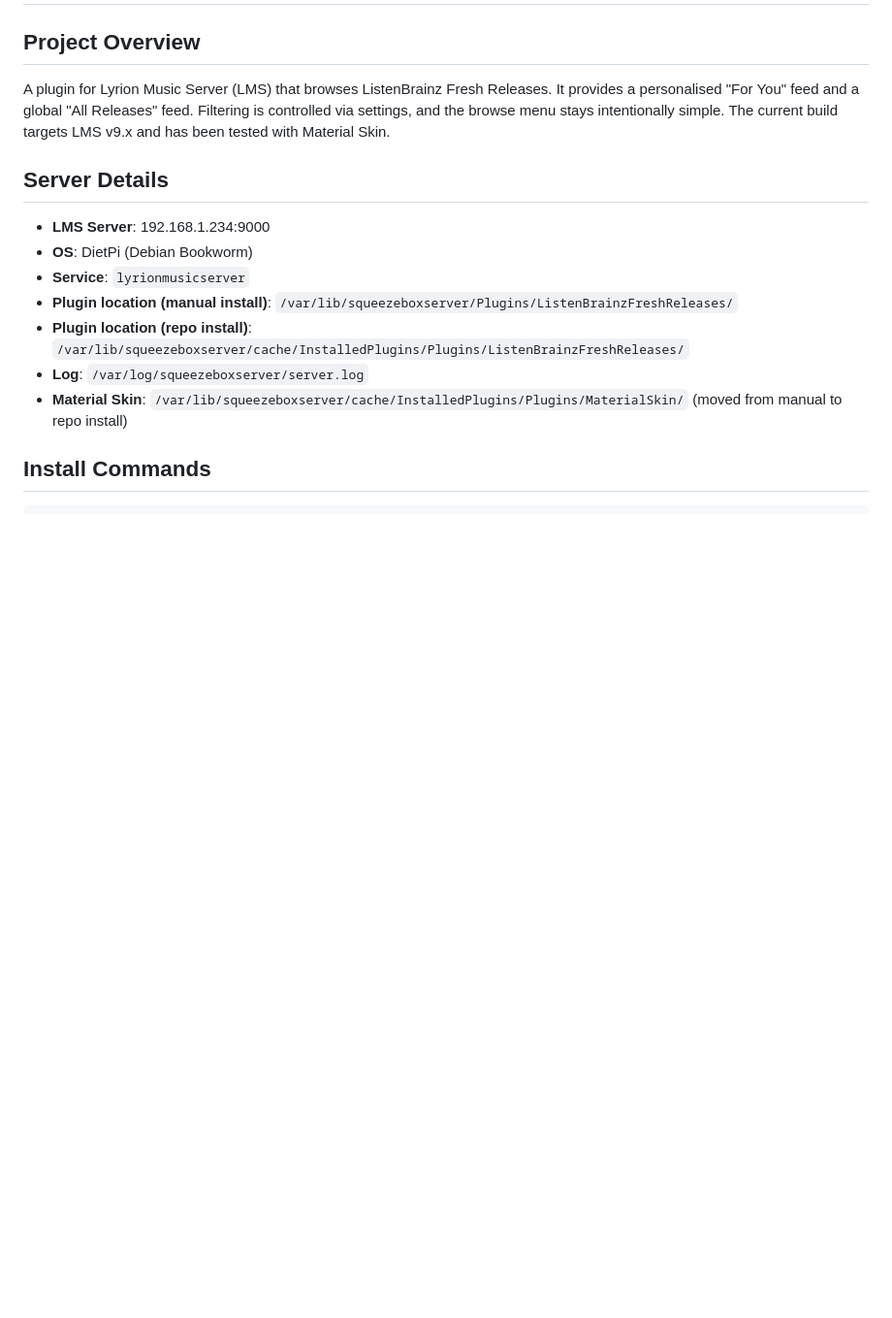
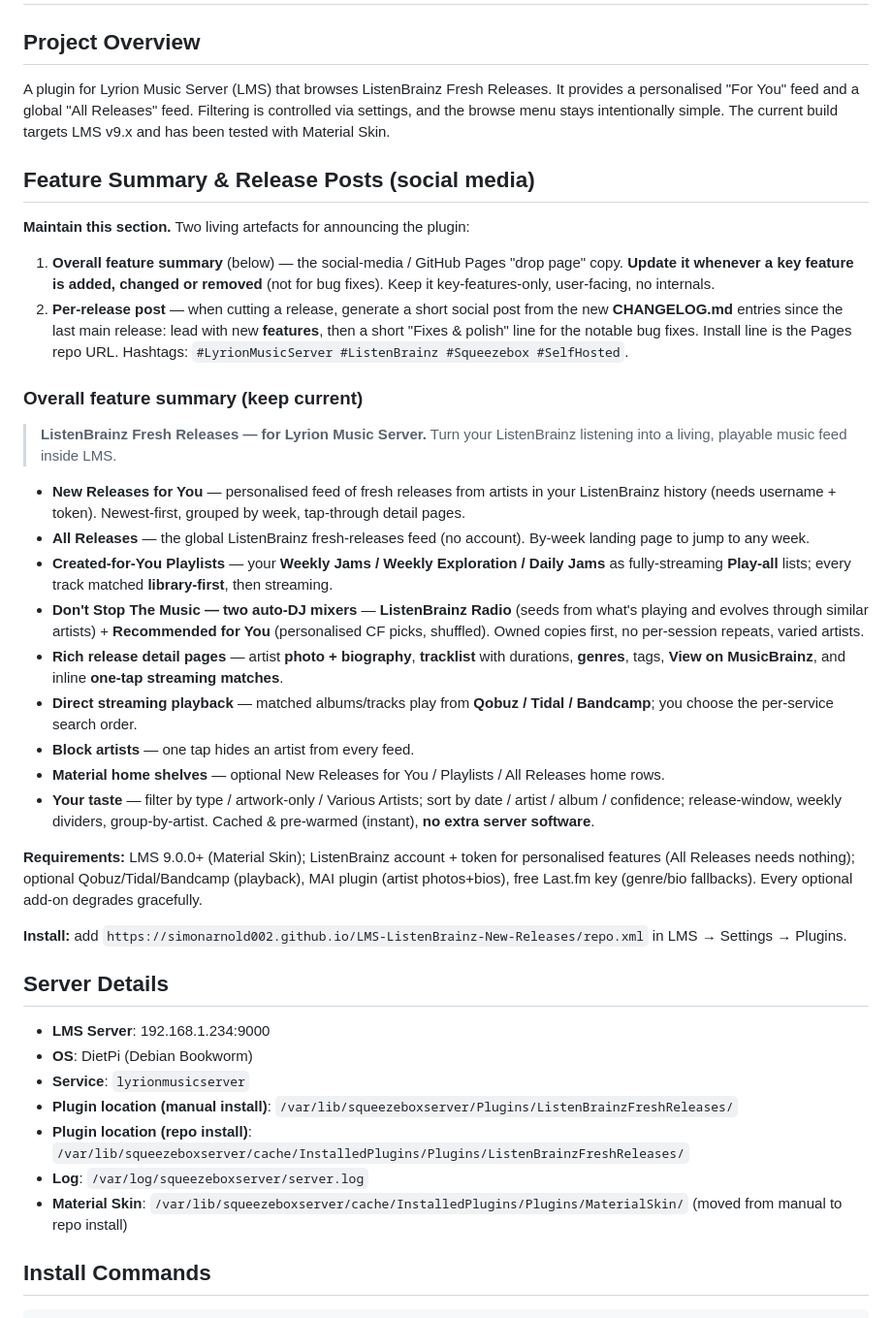
Before and after one commit to SimonArnold002/LMS-ListenBrainz-New-Releases, a Markdown page: CLAUDE.md, the part around the change. Shown at 97% size. Rendered like a GitHub page; blank space fills up the shorter version.

Commit message:
docs(CLAUDE): add maintained feature summary + release-post convention
Living social/drop-page feature summary (update on feature changes, not bug
fixes) plus guidance to generate per-release posts from CHANGELOG. Docs only
— not in the plugin zip, no sha bump.

Co-Authored-By: Claude Opus 4.8 (1M context) <noreply@anthropic.com>

```diff
--- a/CLAUDE.md
+++ b/CLAUDE.md
@@ -2,6 +2,30 @@
 
 ## Project Overview
 A plugin for Lyrion Music Server (LMS) that browses ListenBrainz Fresh Releases. It provides a personalised "For You" feed and a global "All Releases" feed. Filtering is controlled via settings, and the browse menu stays intentionally simple. The current build targets LMS v9.x and has been tested with Material Skin.
+
+## Feature Summary & Release Posts (social media)
+
+**Maintain this section.** Two living artefacts for announcing the plugin:
+1. **Overall feature summary** (below) — the social-media / GitHub Pages "drop page" copy. **Update it whenever a key feature is added, changed or removed** (not for bug fixes). Keep it key-features-only, user-facing, no internals.
+2. **Per-release post** — when cutting a release, generate a short social post from the new **CHANGELOG.md** entries since the last main release: lead with new **features**, then a short "Fixes & polish" line for the notable bug fixes. Install line is the Pages repo URL. Hashtags: `#LyrionMusicServer #ListenBrainz #Squeezebox #SelfHosted`.
+
+### Overall feature summary (keep current)
+
+> **ListenBrainz Fresh Releases — for Lyrion Music Server.** Turn your ListenBrainz listening into a living, playable music feed inside LMS.
+
+- **New Releases for You** — personalised feed of fresh releases from artists in your ListenBrainz history (needs username + token). Newest-first, grouped by week, tap-through detail pages.
+- **All Releases** — the global ListenBrainz fresh-releases feed (no account). By-week landing page to jump to any week.
+- **Created-for-You Playlists** — your **Weekly Jams / Weekly Exploration / Daily Jams** as fully-streaming **Play-all** lists; every track matched **library-first**, then streaming.
+- **Don't Stop The Music — two auto-DJ mixers** — **ListenBrainz Radio** (seeds from what's playing and evolves through similar artists) + **Recommended for You** (personalised CF picks, shuffled). Owned copies first, no per-session repeats, varied artists.
+- **Rich release detail pages** — artist **photo + biography**, **tracklist** with durations, **genres**, tags, **View on MusicBrainz**, and inline **one-tap streaming matches**.
+- **Direct streaming playback** — matched albums/tracks play from **Qobuz / Tidal / Bandcamp**; you choose the per-service search order.
+- **Block artists** — one tap hides an artist from every feed.
+- **Material home shelves** — optional New Releases for You / Playlists / All Releases home rows.
+- **Your taste** — filter by type / artwork-only / Various Artists; sort by date / artist / album / confidence; release-window, weekly dividers, group-by-artist. Cached & pre-warmed (instant), **no extra server software**.
+
+**Requirements:** LMS 9.0.0+ (Material Skin); ListenBrainz account + token for personalised features (All Releases needs nothing); optional Qobuz/Tidal/Bandcamp (playback), MAI plugin (artist photos+bios), free Last.fm key (genre/bio fallbacks). Every optional add-on degrades gracefully.
+
+**Install:** add `https://simonarnold002.github.io/LMS-ListenBrainz-New-Releases/repo.xml` in LMS → Settings → Plugins.
 
 ## Server Details
 - **LMS Server**: 192.168.1.234:9000
```
